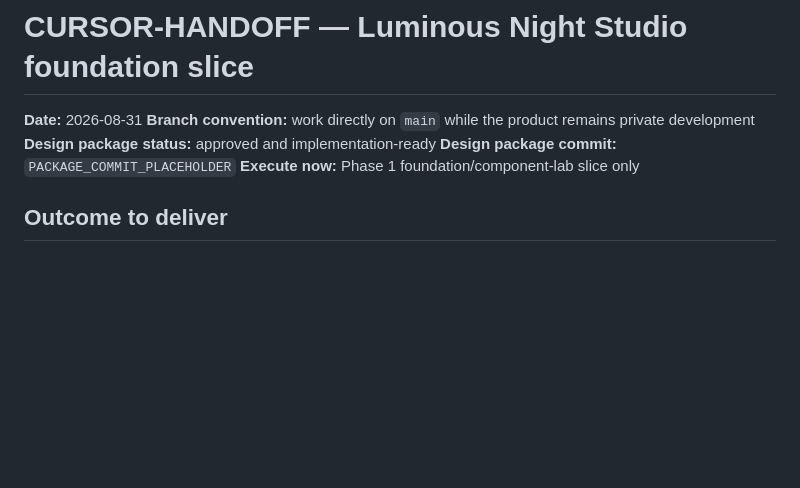
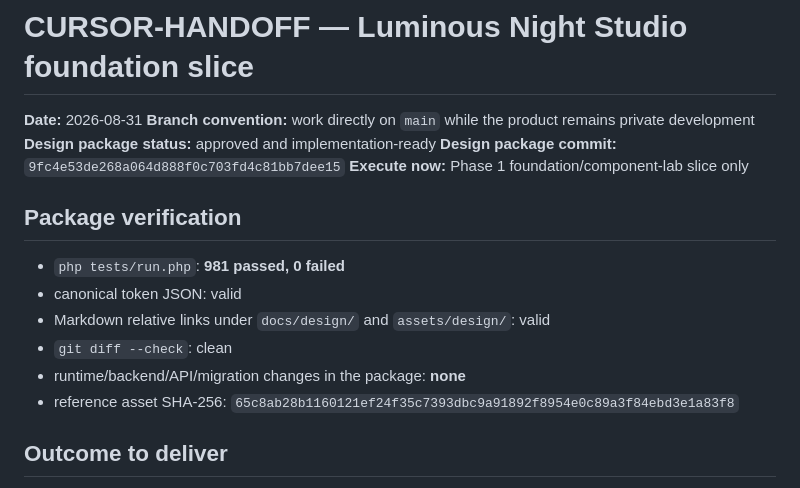
Before and after one commit to cubixmeow-commits/youarethesongnowV2, a Markdown page: docs/design/CURSOR-HANDOFF.md, the part around the change. GitHub-like rendering; blank space fills up the shorter version.

Commit message:
Record premium design package verification

```diff
--- a/docs/design/CURSOR-HANDOFF.md
+++ b/docs/design/CURSOR-HANDOFF.md
@@ -3,8 +3,17 @@
 **Date:** 2026-08-31
 **Branch convention:** work directly on `main` while the product remains private development
 **Design package status:** approved and implementation-ready
-**Design package commit:** `PACKAGE_COMMIT_PLACEHOLDER`
+**Design package commit:** `9fc4e53de268a064d888f0c703fd4c81bb7dee15`
 **Execute now:** Phase 1 foundation/component-lab slice only
+
+## Package verification
+
+- `php tests/run.php`: **981 passed, 0 failed**
+- canonical token JSON: valid
+- Markdown relative links under `docs/design/` and `assets/design/`: valid
+- `git diff --check`: clean
+- runtime/backend/API/migration changes in the package: **none**
+- reference asset SHA-256: `65c8ab28b1160121ef24f35c7393dbc9a91892f8954e0c89a3f84ebd3e1a83f8`
 
 ## Outcome to deliver
 
```
